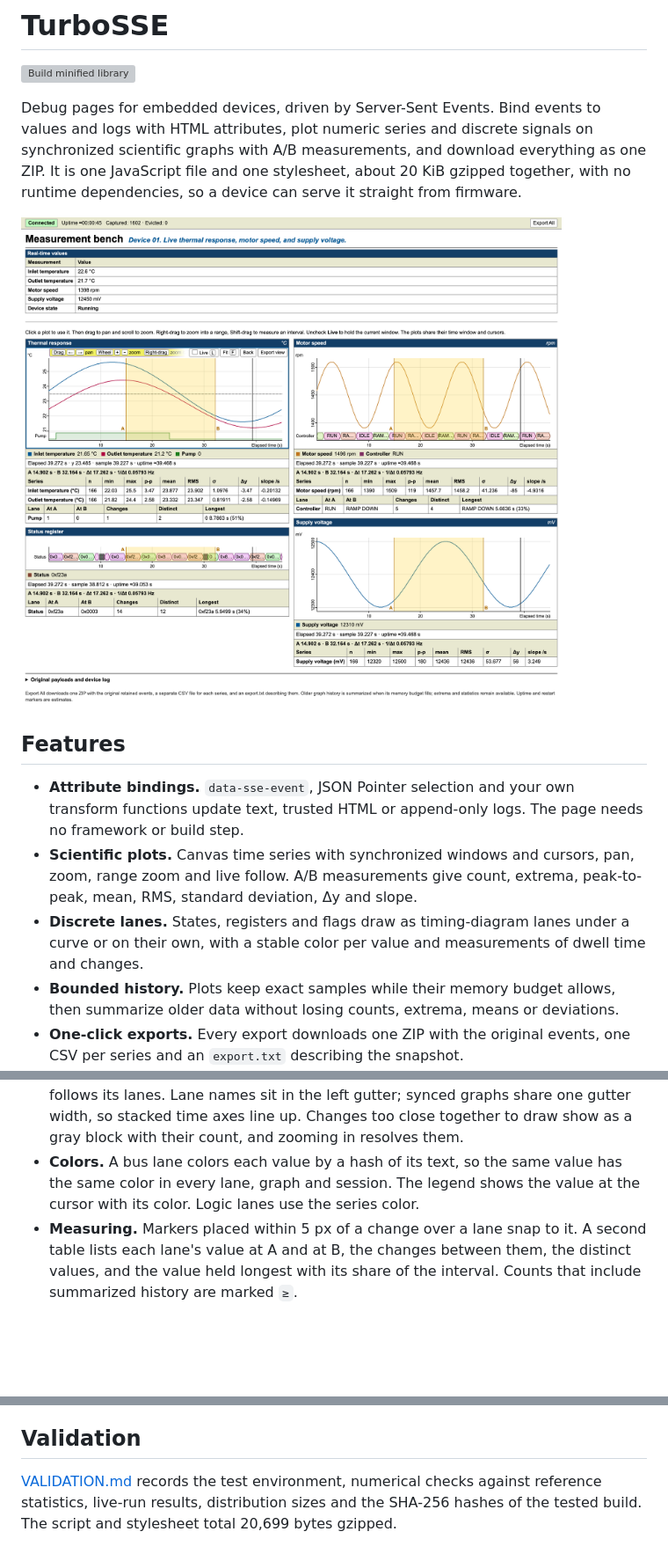
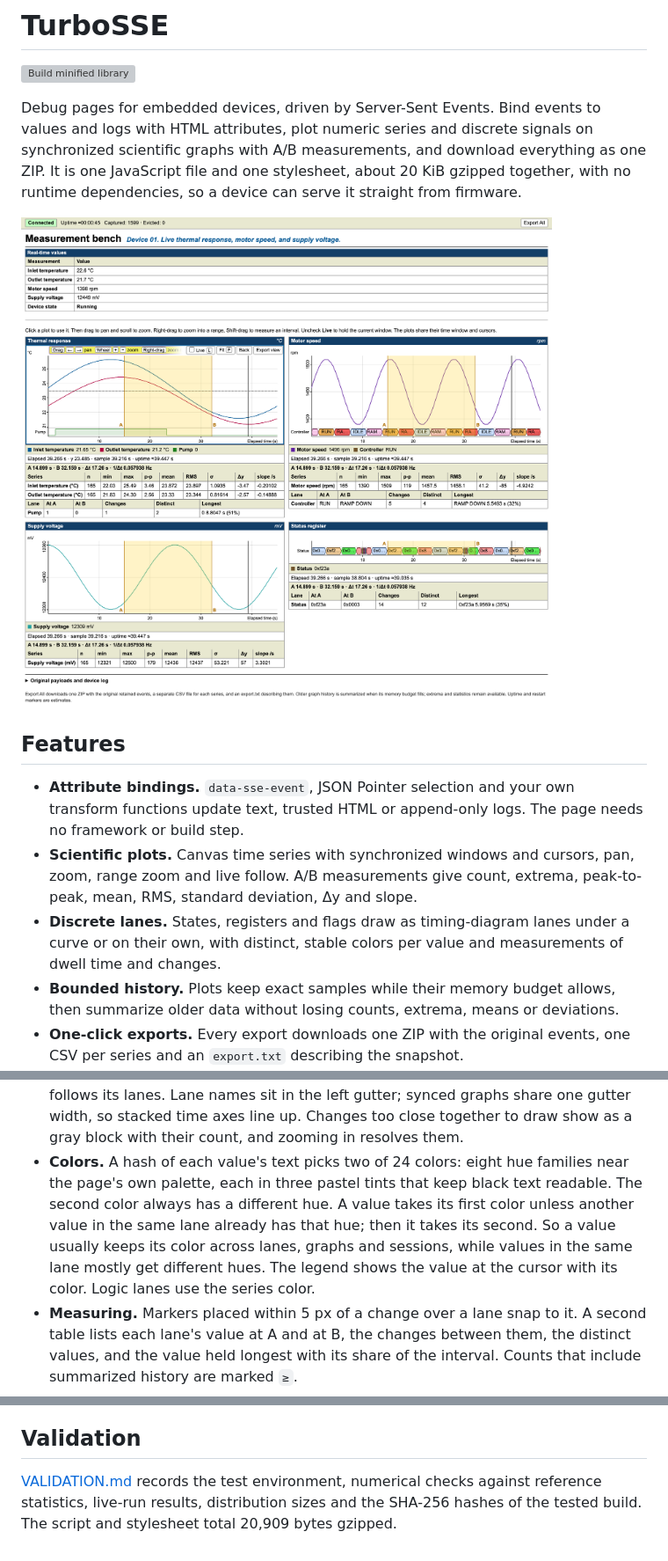
Before and after one commit to BuzzwordChief/TurboSSE, a Markdown page: README.md, 3 parts joined by grey strips. Shown at 88% size. Drawn GitHub-style; pictures changed too: docs/screenshot.png; blank space fills up the shorter version; grey boxes are pictures that could not be loaded.

Commit message:
Improve discrete value coloring

```diff
--- a/README.md
+++ b/README.md
@@ -10,7 +10,7 @@ Debug pages for embedded devices, driven by Server-Sent Events. Bind events to v
 
 - **Attribute bindings.** `data-sse-event`, JSON Pointer selection and your own transform functions update text, trusted HTML or append-only logs. The page needs no framework or build step.
 - **Scientific plots.** Canvas time series with synchronized windows and cursors, pan, zoom, range zoom and live follow. A/B measurements give count, extrema, peak-to-peak, mean, RMS, standard deviation, Δy and slope.
-- **Discrete lanes.** States, registers and flags draw as timing-diagram lanes under a curve or on their own, with a stable color per value and measurements of dwell time and changes.
+- **Discrete lanes.** States, registers and flags draw as timing-diagram lanes under a curve or on their own, with distinct, stable colors per value and measurements of dwell time and changes.
 - **Bounded history.** Plots keep exact samples while their memory budget allows, then summarize older data without losing counts, extrema, means or deviations.
 - **One-click exports.** Every export downloads one ZIP with the original events, one CSV per series and an `export.txt` describing the snapshot.
 - **Connection awareness.** A sticky topbar shows connection state, estimated device uptime and capture counters. Plots mark estimated device restarts, and stalled streams reconnect with a resume cursor.
@@ -181,7 +181,7 @@ Add `data-sse-discrete` to a series to draw it as a lane: a timing-diagram row f
 - **Modes.** `data-sse-discrete` alone, or `data-sse-discrete="bus"`, draws each value as a labelled segment with slanted ends at every change. `data-sse-discrete="logic"` draws a two-level signal: `1`, `true`, `on`, `high` and non-zero numbers are high; `0`, `false`, `off` and `low` are low, ignoring case.
 - **Values.** A lane's value is its text after JSON selection and the transform, so a transform may return a string such as `0xf23a`. A value holds until the next change; repeated values only confirm it, and only changes are stored. Missing, empty and unrecognized values leave a gap, as does a disconnect, so send the current value again after connecting. Unrecognized logic values count as Graph errors.
 - **Drawing.** Lanes are one text line tall and stack below the numeric area in markup order, sharing its time axis. A graph with only lanes has no y axis, and its height follows its lanes. Lane names sit in the left gutter; synced graphs share one gutter width, so stacked time axes line up. Changes too close together to draw show as a gray block with their count, and zooming in resolves them.
-- **Colors.** A bus lane colors each value by a hash of its text, so the same value has the same color in every lane, graph and session. The legend shows the value at the cursor with its color. Logic lanes use the series color.
+- **Colors.** A hash of each value's text picks two of 24 colors: eight hue families near the page's own palette, each in three pastel tints that keep black text readable. The second color always has a different hue. A value takes its first color unless another value in the same lane already has that hue; then it takes its second. So a value usually keeps its color across lanes, graphs and sessions, while values in the same lane mostly get different hues. The legend shows the value at the cursor with its color. Logic lanes use the series color.
 - **Measuring.** Markers placed within 5 px of a change over a lane snap to it. A second table lists each lane's value at A and at B, the changes between them, the distinct values, and the value held longest with its share of the interval. Counts that include summarized history are marked `≥`.
 
 ### Graph values
@@ -429,4 +429,4 @@ Publishing a GitHub Release attaches the same six files to it; pushing a tag alo
 
 ## Validation
 
-[VALIDATION.md](VALIDATION.md) records the test environment, numerical checks against reference statistics, live-run results, distribution sizes and the SHA-256 hashes of the tested build. The script and stylesheet total 20,699 bytes gzipped.
+[VALIDATION.md](VALIDATION.md) records the test environment, numerical checks against reference statistics, live-run results, distribution sizes and the SHA-256 hashes of the tested build. The script and stylesheet total 20,909 bytes gzipped.
```
Also changed, not shown: VALIDATION.md (+5 -5 lines), 4 other files.
